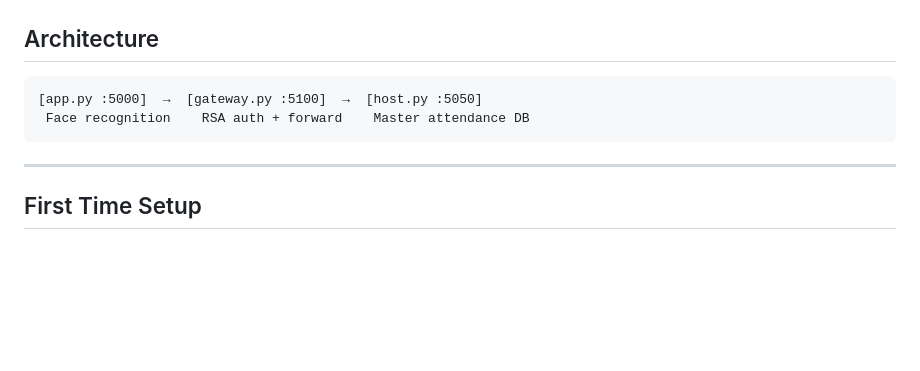
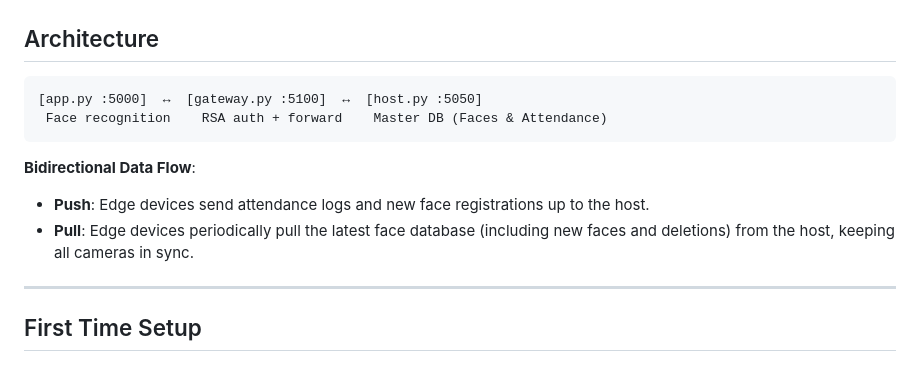
Before and after one commit to huy20/Attendance_Tracking_PC, a Markdown page: readme.md, the part around the change. Drawn GitHub-style; blank space fills up the shorter version.

Commit message:
Enhance README with architecture and data flow info
Updated architecture diagram and added bidirectional data flow details.

````diff
--- a/readme.md
+++ b/readme.md
@@ -2,9 +2,13 @@
 
 ## Architecture
 ```
-[app.py :5000]  →  [gateway.py :5100]  →  [host.py :5050]
- Face recognition    RSA auth + forward    Master attendance DB
+[app.py :5000]  ↔  [gateway.py :5100]  ↔  [host.py :5050]
+ Face recognition    RSA auth + forward    Master DB (Faces & Attendance)
 ```
+
+**Bidirectional Data Flow**:
+- **Push**: Edge devices send attendance logs and new face registrations up to the host.
+- **Pull**: Edge devices periodically pull the latest face database (including new faces and deletions) from the host, keeping all cameras in sync.
 
 ---
 
````
